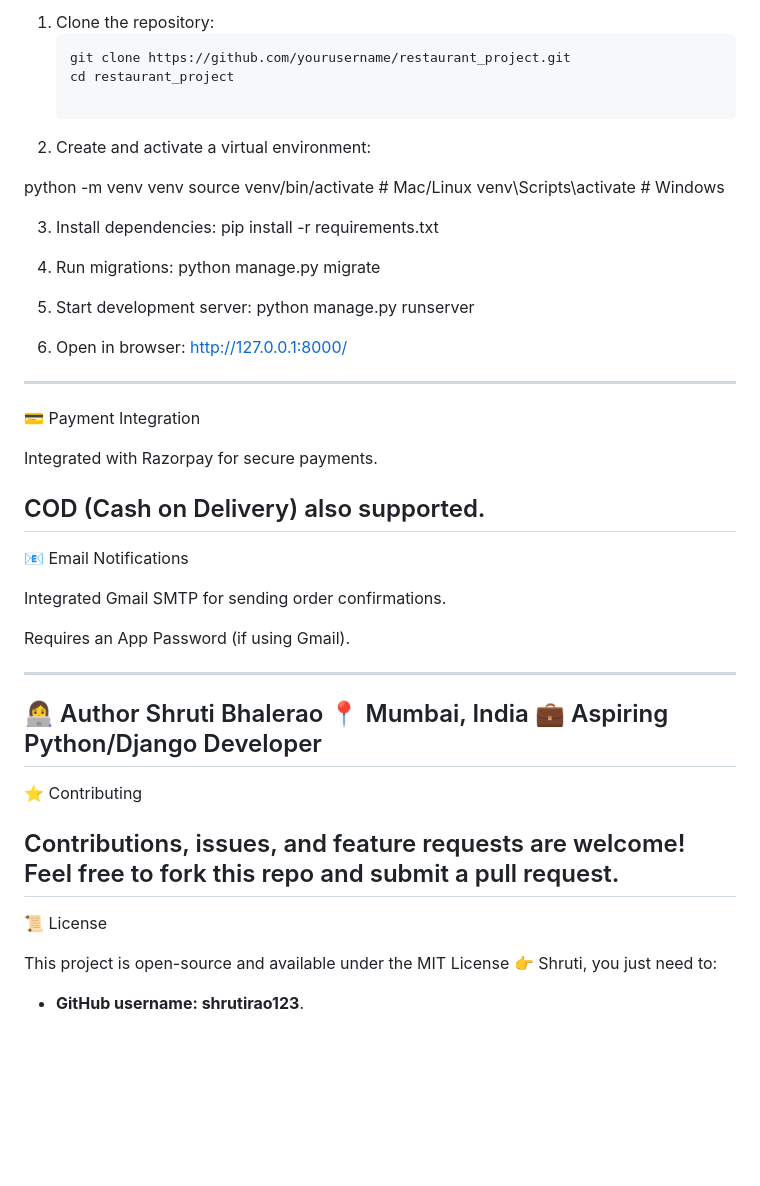
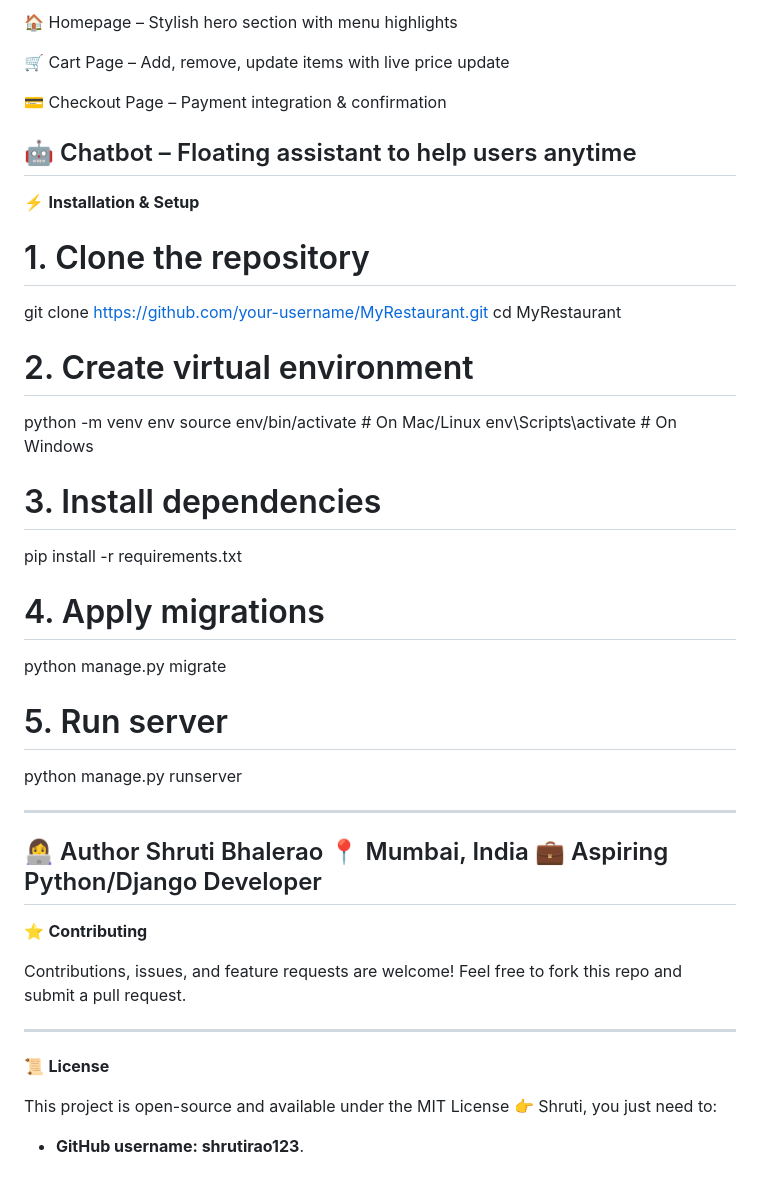
Before and after one commit to shrutirao123/MyRestaurant, a Markdown page: README.md, the part around the change printed below. GitHub-like rendering; blank space fills up the shorter version.

````diff
--- a/README.md
+++ b/README.md
@@ -81,40 +71,30 @@ restaurant_project/
 
-1. Clone the repository:
-   ```bash
-   git clone https://github.com/yourusername/restaurant_project.git
-   cd restaurant_project
+🏠 Homepage – Stylish hero section with menu highlights
 
-2. Create and activate a virtual environment:
+🛒 Cart Page – Add, remove, update items with live price update
 
-python -m venv venv
-source venv/bin/activate   # Mac/Linux
-venv\Scripts\activate      # Windows
+💳 Checkout Page – Payment integration & confirmation
 
-3. Install dependencies:
+🤖 Chatbot – Floating assistant to help users anytime
+-----------------------------------------------------------------------------------------------------------------------------------------------------------------------------
+⚡ **Installation & Setup**
+# 1. Clone the repository
+git clone https://github.com/your-username/MyRestaurant.git
+cd MyRestaurant
+
+# 2. Create virtual environment
+python -m venv env
+source env/bin/activate   # On Mac/Linux
+env\Scripts\activate      # On Windows
+
+# 3. Install dependencies
 pip install -r requirements.txt
 
-4. Run migrations:
+# 4. Apply migrations
 python manage.py migrate
 
-5. Start development server:
+# 5. Run server
 python manage.py runserver
-
-6. Open in browser:
-http://127.0.0.1:8000/
------------------------------------------------------------------------------------------------------------------------------------------------------------------------------
-
-💳 Payment Integration
-
-Integrated with Razorpay for secure payments.
-
-COD (Cash on Delivery) also supported.
------------------------------------------------------------------------------------------------------------------------------------------------------------------------------
-
-📧 Email Notifications
-
-Integrated Gmail SMTP for sending order confirmations.
-
-Requires an App Password (if using Gmail).
 
 -----------------------------------------------------------------------------------------------------------------------------------------------------------------------------
 👩‍💻 Author
@@ -123,13 +103,14 @@ Shruti Bhalerao
 💼 Aspiring Python/Django Developer
 -----------------------------------------------------------------------------------------------------------------------------------------------------------------------------
 
-⭐ Contributing
+⭐ **Contributing**
 
 Contributions, issues, and feature requests are welcome!
 Feel free to fork this repo and submit a pull request.
+
 -----------------------------------------------------------------------------------------------------------------------------------------------------------------------------
 
-📜 License
+📜 **License**
 
 This project is open-source and available under the MIT License
 👉 Shruti, you just need to:
````
Also changed, not shown: other parts of README.md (+45 -55 lines).
